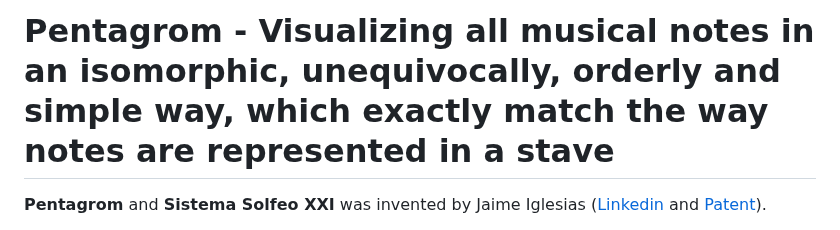
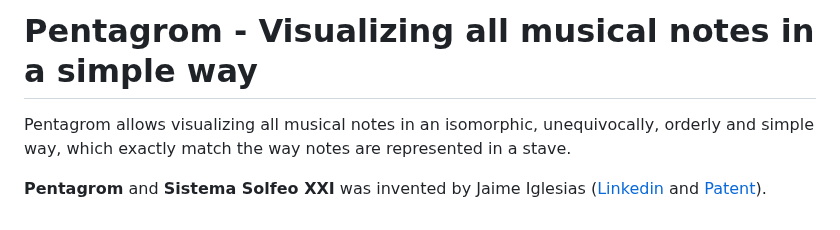
Before and after one commit to localaization/pentagrom, a Markdown page: README.md, the part around the change. GitHub-like rendering.

```diff
--- a/README.md
+++ b/README.md
@@ -1,4 +1,6 @@
-# Pentagrom - Visualizing all musical notes in an isomorphic, unequivocally, orderly and simple way, which exactly match the way notes are represented in a stave
+# Pentagrom - Visualizing all musical notes in a simple way
+
+Pentagrom allows visualizing all musical notes in an isomorphic, unequivocally, orderly and simple way, which exactly match the way notes are represented in a stave.
 
 
 __Pentagrom__ and __Sistema Solfeo XXI__ was invented by Jaime Iglesias ([Linkedin](https://es.linkedin.com/in/jaimeiglesias/ "Linkedin Jaime Iglesias Álvaro-Gracia") and [Patent](https://patents.google.com/patent/ES2324268B2/en?assignee=jaime+iglesias&oq=jaime+iglesias)).
```
